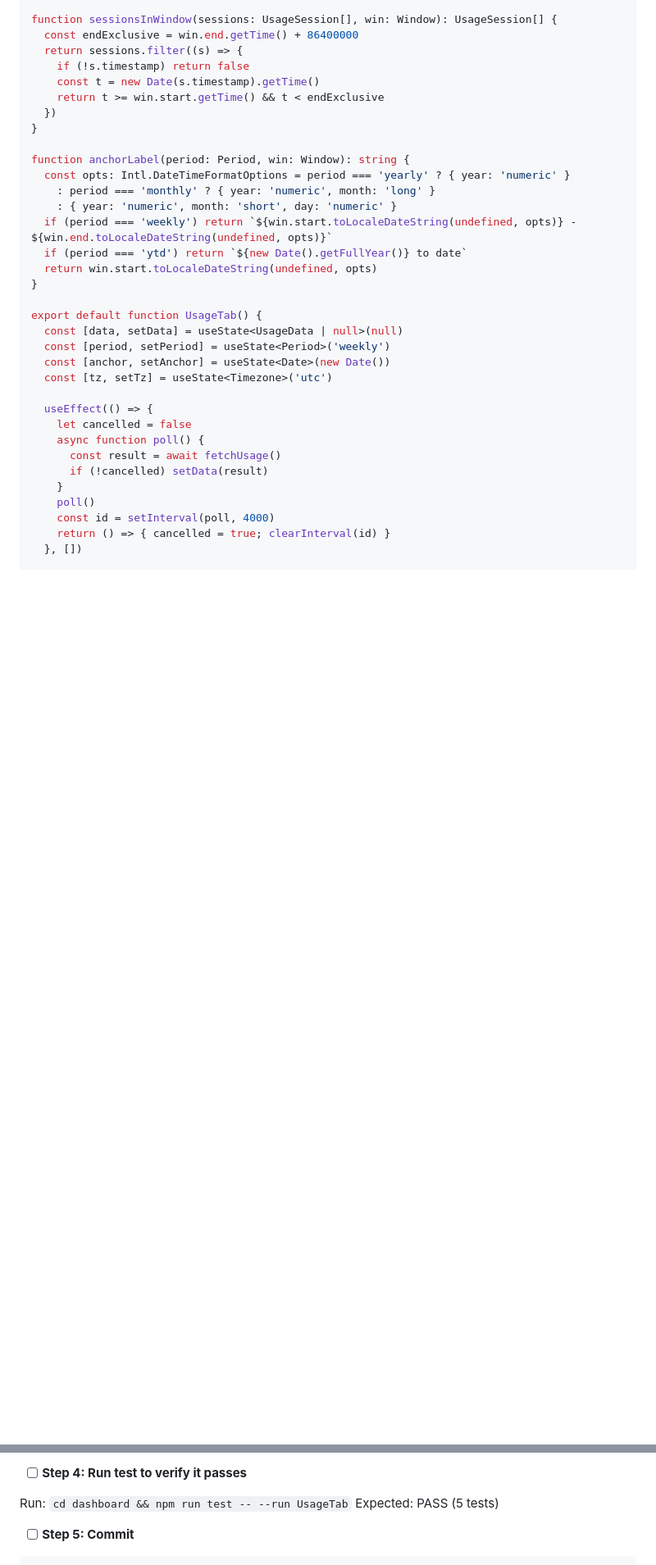
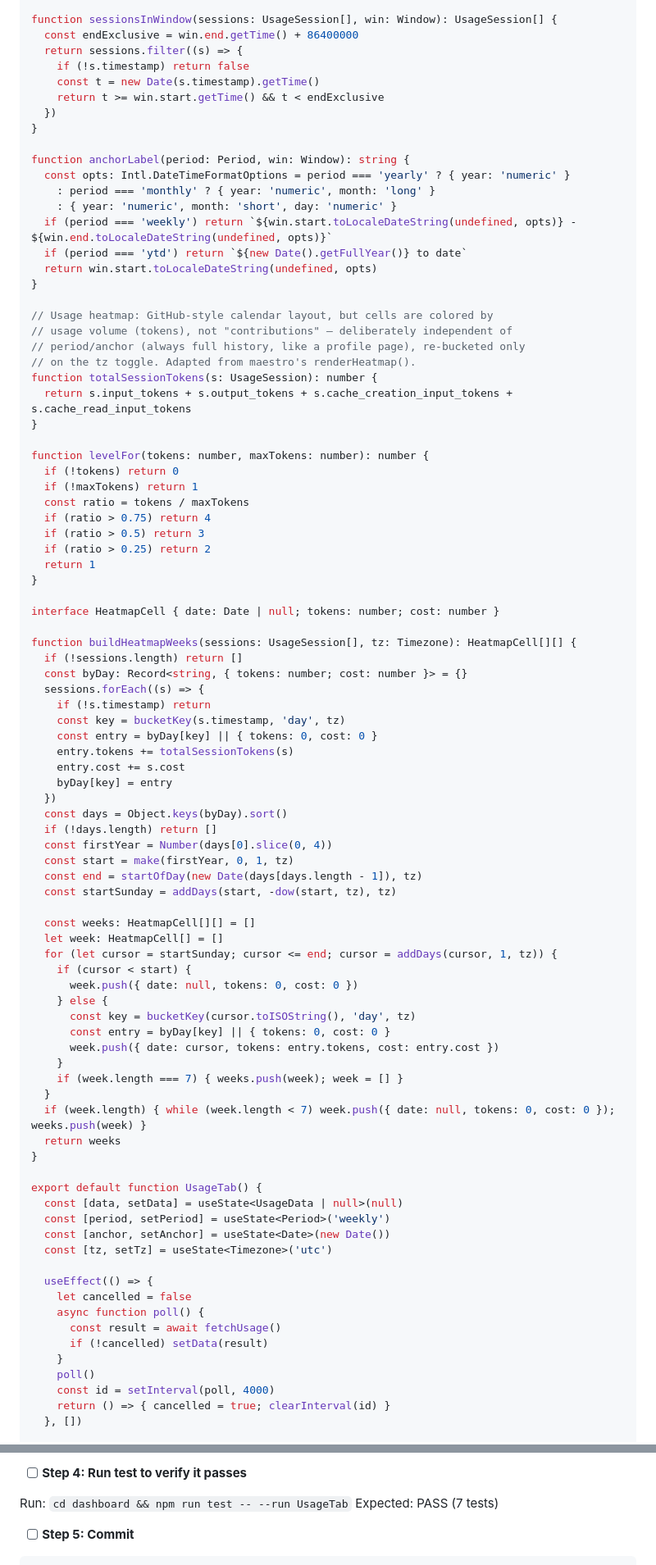
Before and after one commit to jisundr/cairn, a Markdown page: docs/.plans/2026-08-19-cairn-dashboard-react-redesign.md, 2 parts joined by grey strips. Shown at 82% size. Drawn GitHub-style; blank space fills up the shorter version.

Commit message:
Add usage heatmap to Task 8 (static, above period toolbar)

```diff
--- a/docs/.plans/2026-08-19-cairn-dashboard-react-redesign.md
+++ b/docs/.plans/2026-08-19-cairn-dashboard-react-redesign.md
@@ -1143,6 +1167,60 @@ function anchorLabel(period: Period, win: Window): string {
   return win.start.toLocaleDateString(undefined, opts)
 }
 
+// Usage heatmap: GitHub-style calendar layout, but cells are colored by
+// usage volume (tokens), not "contributions" — deliberately independent of
+// period/anchor (always full history, like a profile page), re-bucketed only
+// on the tz toggle. Adapted from maestro's renderHeatmap().
+function totalSessionTokens(s: UsageSession): number {
+  return s.input_tokens + s.output_tokens + s.cache_creation_input_tokens + s.cache_read_input_tokens
+}
+
+function levelFor(tokens: number, maxTokens: number): number {
+  if (!tokens) return 0
+  if (!maxTokens) return 1
+  const ratio = tokens / maxTokens
+  if (ratio > 0.75) return 4
+  if (ratio > 0.5) return 3
+  if (ratio > 0.25) return 2
+  return 1
+}
+
+interface HeatmapCell { date: Date | null; tokens: number; cost: number }
+
+function buildHeatmapWeeks(sessions: UsageSession[], tz: Timezone): HeatmapCell[][] {
+  if (!sessions.length) return []
+  const byDay: Record<string, { tokens: number; cost: number }> = {}
+  sessions.forEach((s) => {
+    if (!s.timestamp) return
+    const key = bucketKey(s.timestamp, 'day', tz)
+    const entry = byDay[key] || { tokens: 0, cost: 0 }
+    entry.tokens += totalSessionTokens(s)
+    entry.cost += s.cost
+    byDay[key] = entry
+  })
+  const days = Object.keys(byDay).sort()
+  if (!days.length) return []
+  const firstYear = Number(days[0].slice(0, 4))
+  const start = make(firstYear, 0, 1, tz)
+  const end = startOfDay(new Date(days[days.length - 1]), tz)
+  const startSunday = addDays(start, -dow(start, tz), tz)
+
+  const weeks: HeatmapCell[][] = []
+  let week: HeatmapCell[] = []
+  for (let cursor = startSunday; cursor <= end; cursor = addDays(cursor, 1, tz)) {
+    if (cursor < start) {
+      week.push({ date: null, tokens: 0, cost: 0 })
+    } else {
+      const key = bucketKey(cursor.toISOString(), 'day', tz)
+      const entry = byDay[key] || { tokens: 0, cost: 0 }
+      week.push({ date: cursor, tokens: entry.tokens, cost: entry.cost })
+    }
+    if (week.length === 7) { weeks.push(week); week = [] }
+  }
+  if (week.length) { while (week.length < 7) week.push({ date: null, tokens: 0, cost: 0 }); weeks.push(week) }
+  return weeks
+}
+
 export default function UsageTab() {
   const [data, setData] = useState<UsageData | null>(null)
   const [period, setPeriod] = useState<Period>('weekly')
@@ -1265,7 +1371,7 @@ Fix `shiftAnchor`'s yearly branch before running tests — the version above has
 - [ ] **Step 4: Run test to verify it passes**
 
 Run: `cd dashboard && npm run test -- --run UsageTab`
-Expected: PASS (5 tests)
+Expected: PASS (7 tests)
 
 - [ ] **Step 5: Commit**
 
```
Also changed, not shown: other parts of docs/.plans/2026-08-19-cairn-dashboard-react-redesign.md (+52 -0 lines).
